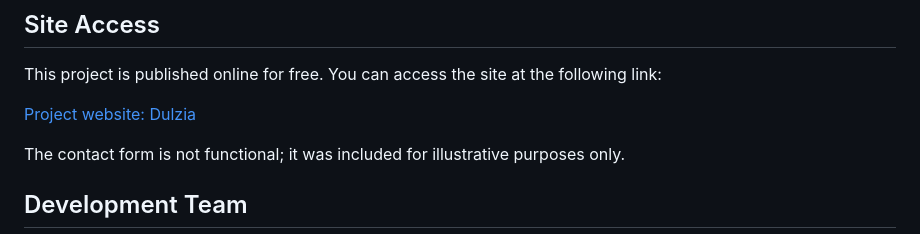
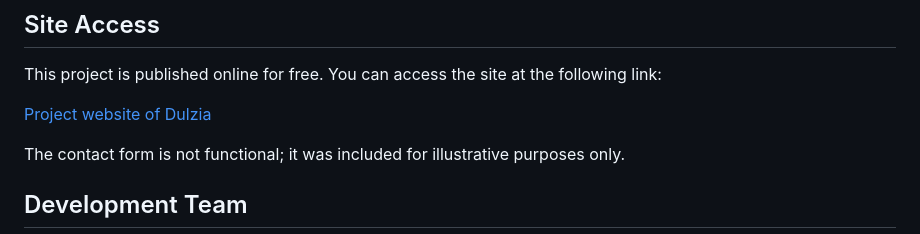
Before and after one commit to facundomoya/dulzia, a Markdown page: README.md, the part around the change. Drawn GitHub-style.

Commit message:
correccion en el nombre del link de netlify del archivo README

```diff
--- a/README.md
+++ b/README.md
@@ -59,7 +59,7 @@ This project was developed as a course project for the **Administración de Recu
 ## Site Access
 This project is published online for free. You can access the site at the following link:
 
-[Project website: Dulzia](https://dulzia.netlify.app/)
+[Project website of Dulzia](https://dulzia.netlify.app/)
 
 The contact form is not functional; it was included for illustrative purposes only.
 
```
